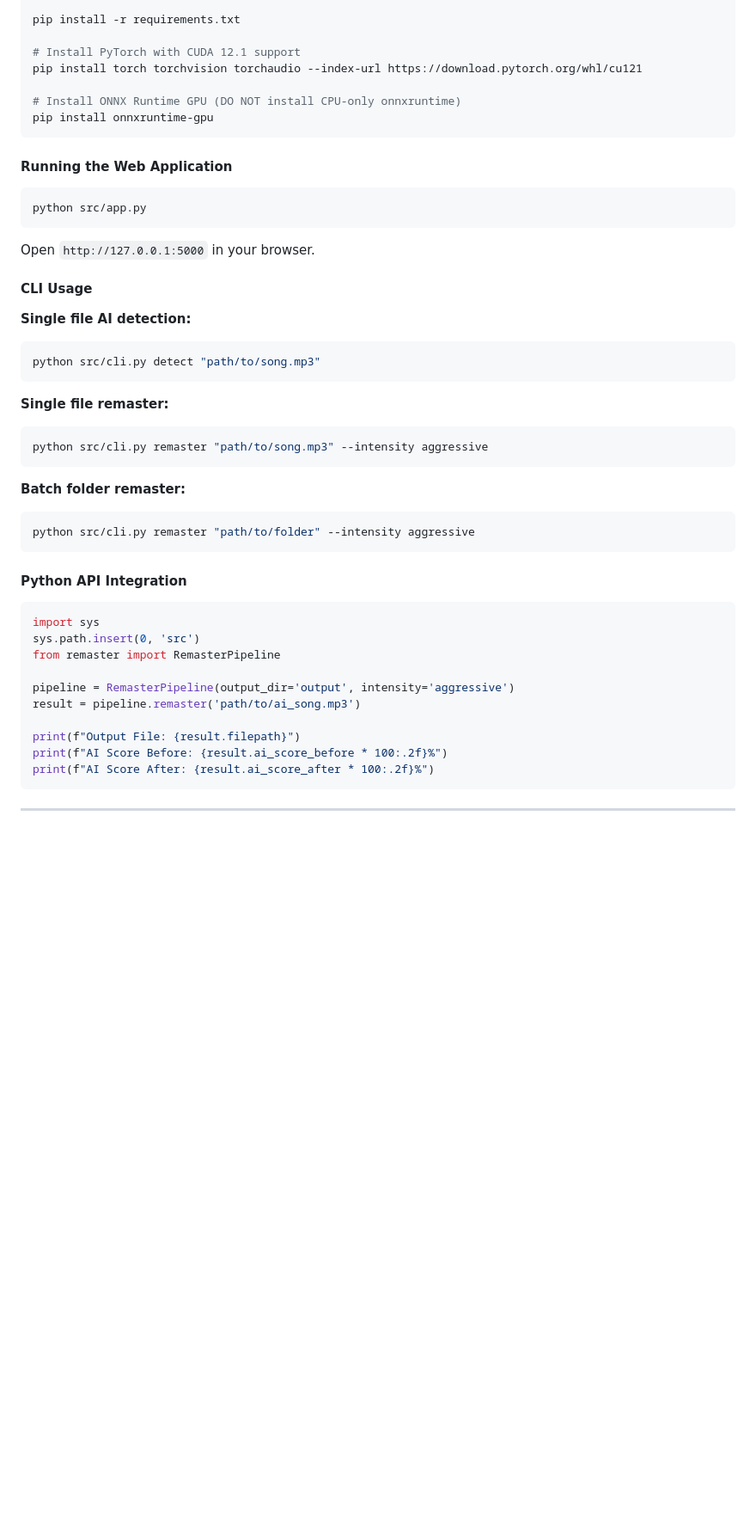
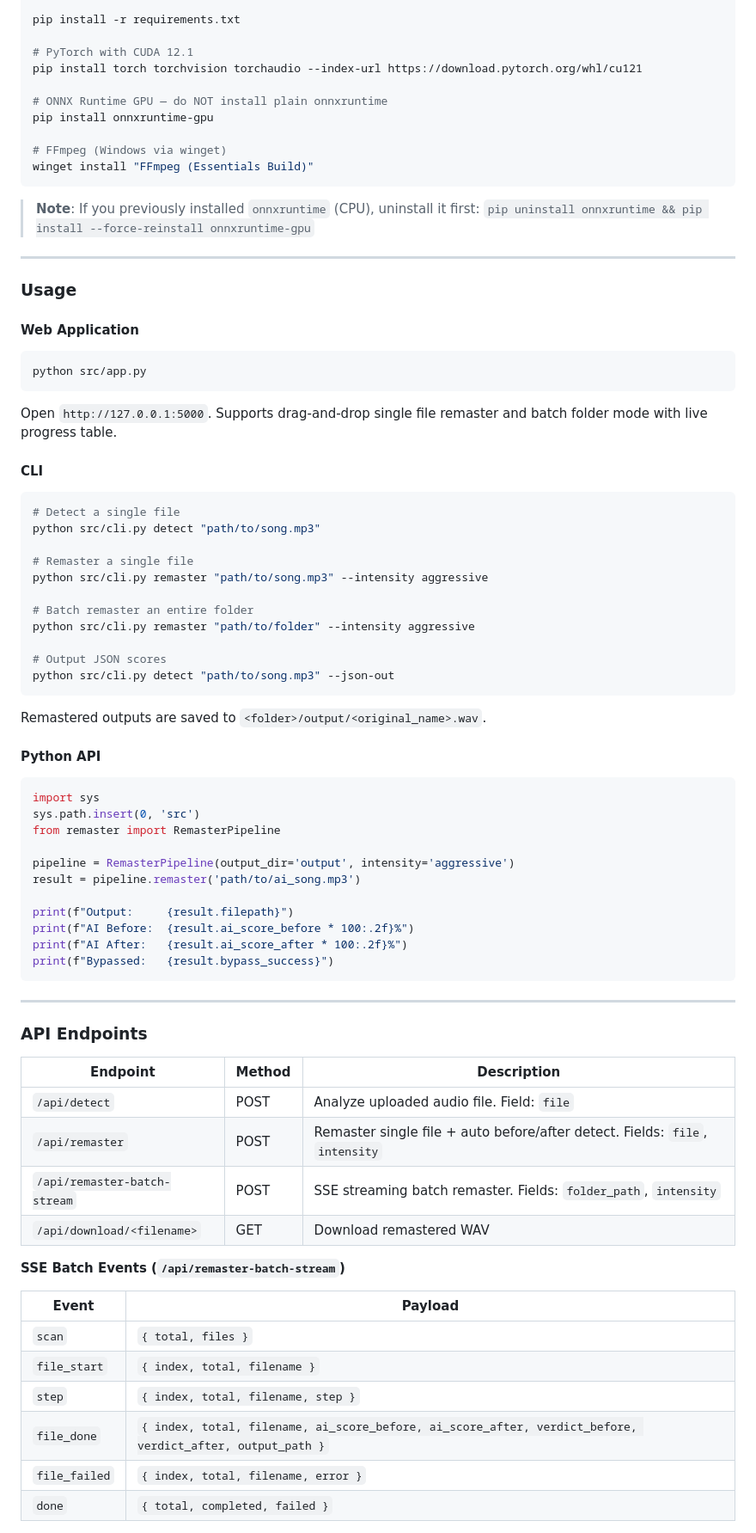
Before and after one commit to faiqxid/AuraDSP, a Markdown page: README.md, the part around one of its changes. Shown at 86% size. Drawn GitHub-style; blank space fills up the shorter version.

````diff
--- a/README.md
+++ b/README.md
@@ -52,38 +90,50 @@ source .venv/bin/activate
 
 pip install -r requirements.txt
 
-# Install PyTorch with CUDA 12.1 support
+# PyTorch with CUDA 12.1
 pip install torch torchvision torchaudio --index-url https://download.pytorch.org/whl/cu121
 
-# Install ONNX Runtime GPU (DO NOT install CPU-only onnxruntime)
+# ONNX Runtime GPU — do NOT install plain onnxruntime
 pip install onnxruntime-gpu
+
+# FFmpeg (Windows via winget)
+winget install "FFmpeg (Essentials Build)"
 ```
 
-#### Running the Web Application
+> **Note**: If you previously installed `onnxruntime` (CPU), uninstall it first:
+> `pip uninstall onnxruntime && pip install --force-reinstall onnxruntime-gpu`
+
+---
+
+### Usage
+
+#### Web Application
 
 ```bash
 python src/app.py
 ```
-Open `http://127.0.0.1:5000` in your browser.
 
-#### CLI Usage
+Open `http://127.0.0.1:5000`. Supports drag-and-drop single file remaster and batch folder mode with live progress table.
 
-**Single file AI detection:**
+#### CLI
+
 ```bash
+# Detect a single file
 python src/cli.py detect "path/to/song.mp3"
+
+# Remaster a single file
+python src/cli.py remaster "path/to/song.mp3" --intensity aggressive
+
+# Batch remaster an entire folder
+python src/cli.py remaster "path/to/folder" --intensity aggressive
+
+# Output JSON scores
+python src/cli.py detect "path/to/song.mp3" --json-out
 ```
 
-**Single file remaster:**
-```bash
-python src/cli.py remaster "path/to/song.mp3" --intensity aggressive
-```
+Remastered outputs are saved to `<folder>/output/<original_name>.wav`.
 
-**Batch folder remaster:**
-```bash
-python src/cli.py remaster "path/to/folder" --intensity aggressive
-```
-
-#### Python API Integration
+#### Python API
 
 ```python
 import sys
@@ -93,10 +143,31 @@ from remaster import RemasterPipeline
 pipeline = RemasterPipeline(output_dir='output', intensity='aggressive')
 result = pipeline.remaster('path/to/ai_song.mp3')
 
-print(f"Output File: {result.filepath}")
-print(f"AI Score Before: {result.ai_score_before * 100:.2f}%")
-print(f"AI Score After: {result.ai_score_after * 100:.2f}%")
+print(f"Output:     {result.filepath}")
+print(f"AI Before:  {result.ai_score_before * 100:.2f}%")
+print(f"AI After:   {result.ai_score_after * 100:.2f}%")
+print(f"Bypassed:   {result.bypass_success}")
 ```
 
 ---
 
+### API Endpoints
+
+| Endpoint | Method | Description |
+|----------|--------|-------------|
+| `/api/detect` | POST | Analyze uploaded audio file. Field: `file` |
+| `/api/remaster` | POST | Remaster single file + auto before/after detect. Fields: `file`, `intensity` |
+| `/api/remaster-batch-stream` | POST | SSE streaming batch remaster. Fields: `folder_path`, `intensity` |
+| `/api/download/<filename>` | GET | Download remastered WAV |
+
+**SSE Batch Events (`/api/remaster-batch-stream`)**
+
+| Event | Payload |
+|-------|---------|
+| `scan` | `{ total, files }` |
+| `file_start` | `{ index, total, filename }` |
+| `step` | `{ index, total, filename, step }` |
+| `file_done` | `{ index, total, filename, ai_score_before, ai_score_after, verdict_before, verdict_after, output_path }` |
+| `file_failed` | `{ index, total, filename, error }` |
+| `done` | `{ total, completed, failed }` |
+
````
Also changed, not shown: other parts of README.md (+195 -79 lines).
